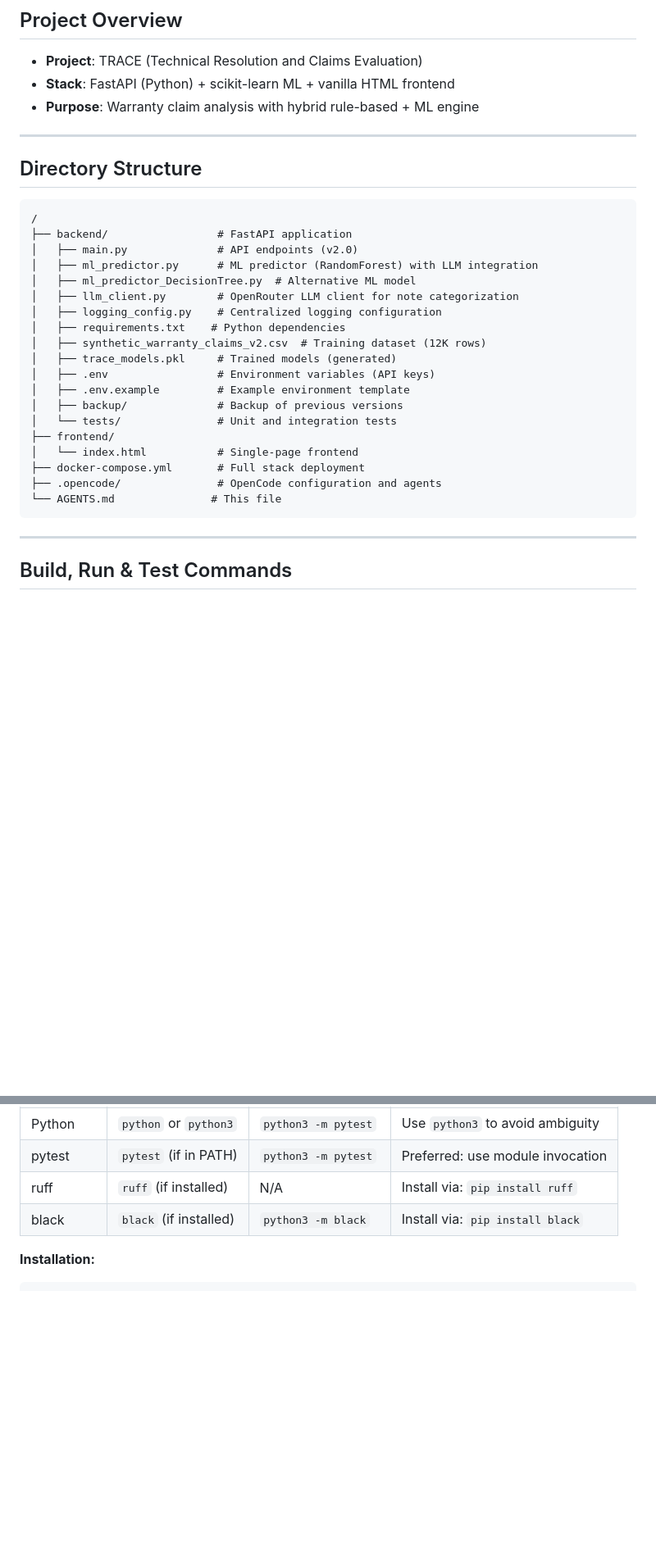
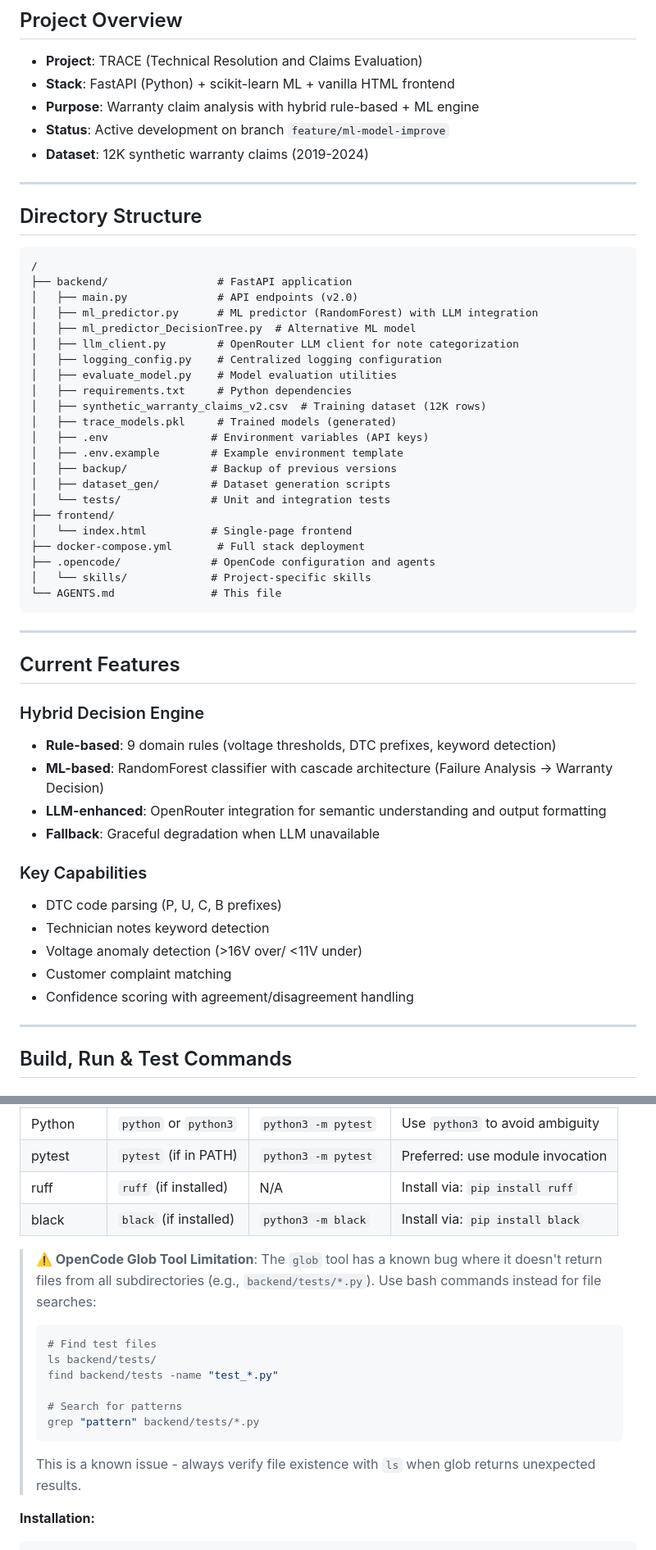
Before and after one commit to NotTheRealRohit/TRACE, a Markdown page: AGENTS.md, 2 parts joined by grey strips. Shown at 82% size. GitHub-like rendering; blank space fills up the shorter version.

Commit message:
AGENT md updated

````diff
--- a/AGENTS.md
+++ b/AGENTS.md
@@ -5,6 +5,8 @@
 - **Project**: TRACE (Technical Resolution and Claims Evaluation)
 - **Stack**: FastAPI (Python) + scikit-learn ML + vanilla HTML frontend
 - **Purpose**: Warranty claim analysis with hybrid rule-based + ML engine
+- **Status**: Active development on branch `feature/ml-model-improve`
+- **Dataset**: 12K synthetic warranty claims (2019-2024)
 
 ---
 
@@ -18,19 +20,39 @@
 │   ├── ml_predictor_DecisionTree.py  # Alternative ML model
 │   ├── llm_client.py        # OpenRouter LLM client for note categorization
 │   ├── logging_config.py    # Centralized logging configuration
-│   ├── requirements.txt    # Python dependencies
+│   ├── evaluate_model.py    # Model evaluation utilities
+│   ├── requirements.txt     # Python dependencies
 │   ├── synthetic_warranty_claims_v2.csv  # Training dataset (12K rows)
 │   ├── trace_models.pkl     # Trained models (generated)
-│   ├── .env                 # Environment variables (API keys)
-│   ├── .env.example         # Example environment template
-│   ├── backup/              # Backup of previous versions
-│   └── tests/               # Unit and integration tests
+│   ├── .env                # Environment variables (API keys)
+│   ├── .env.example        # Example environment template
+│   ├── backup/             # Backup of previous versions
+│   ├── dataset_gen/        # Dataset generation scripts
+│   └── tests/              # Unit and integration tests
 ├── frontend/
-│   └── index.html           # Single-page frontend
+│   └── index.html          # Single-page frontend
 ├── docker-compose.yml       # Full stack deployment
-├── .opencode/               # OpenCode configuration and agents
+├── .opencode/              # OpenCode configuration and agents
+│   └── skills/             # Project-specific skills
 └── AGENTS.md               # This file
 ```
+
+---
+
+## Current Features
+
+### Hybrid Decision Engine
+- **Rule-based**: 9 domain rules (voltage thresholds, DTC prefixes, keyword detection)
+- **ML-based**: RandomForest classifier with cascade architecture (Failure Analysis → Warranty Decision)
+- **LLM-enhanced**: OpenRouter integration for semantic understanding and output formatting
+- **Fallback**: Graceful degradation when LLM unavailable
+
+### Key Capabilities
+- DTC code parsing (P, U, C, B prefixes)
+- Technician notes keyword detection
+- Voltage anomaly detection (>16V over/ <11V under)
+- Customer complaint matching
+- Confidence scoring with agreement/disagreement handling
 
 ---
 
@@ -46,6 +68,17 @@ This project uses **pyenv** for Python version management. Some commands may req
 | pytest | `pytest` (if in PATH) | `python3 -m pytest` | Preferred: use module invocation |
 | ruff | `ruff` (if installed) | N/A | Install via: `pip install ruff` |
 | black | `black` (if installed) | `python3 -m black` | Install via: `pip install black` |
+
+> **⚠️ OpenCode Glob Tool Limitation**: The `glob` tool has a known bug where it doesn't return files from all subdirectories (e.g., `backend/tests/*.py`). Use bash commands instead for file searches:
+> ```bash
+> # Find test files
+> ls backend/tests/
+> find backend/tests -name "test_*.py"
+>
+> # Search for patterns
+> grep "pattern" backend/tests/*.py
+> ```
+> This is a known issue - always verify file existence with `ls` when glob returns unexpected results.
 
 **Installation:**
 ```bash
````
Also changed, not shown: other parts of AGENTS.md (+12 -0 lines).
